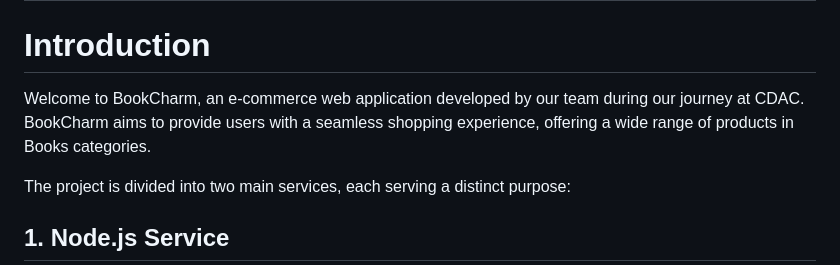
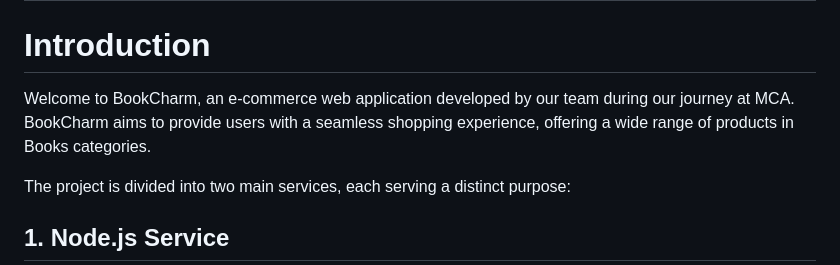
Before and after one commit to harishbherde/Java2024, a Markdown page: M12/README.md, the part around the change. Rendered like a GitHub page.

```diff
--- a/M12/README.md
+++ b/M12/README.md
@@ -2,7 +2,7 @@
 # Book Charm (E-Commerce Web Application)
 
 # Introduction
-Welcome to BookCharm, an e-commerce web application developed by our team during our journey at CDAC. BookCharm aims to provide users with a seamless shopping experience, offering a wide range of products in Books categories.
+Welcome to BookCharm, an e-commerce web application developed by our team during our journey at MCA. BookCharm aims to provide users with a seamless shopping experience, offering a wide range of products in Books categories.
 
 The project is divided into two main services, each serving a distinct purpose:
 
```
